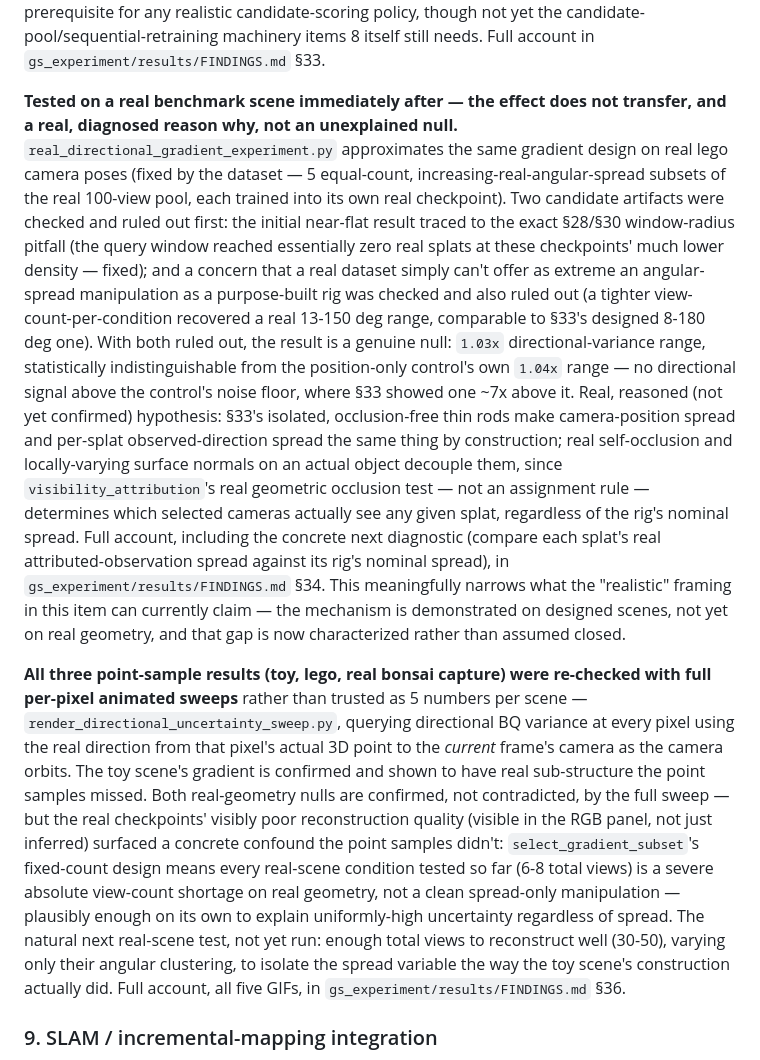
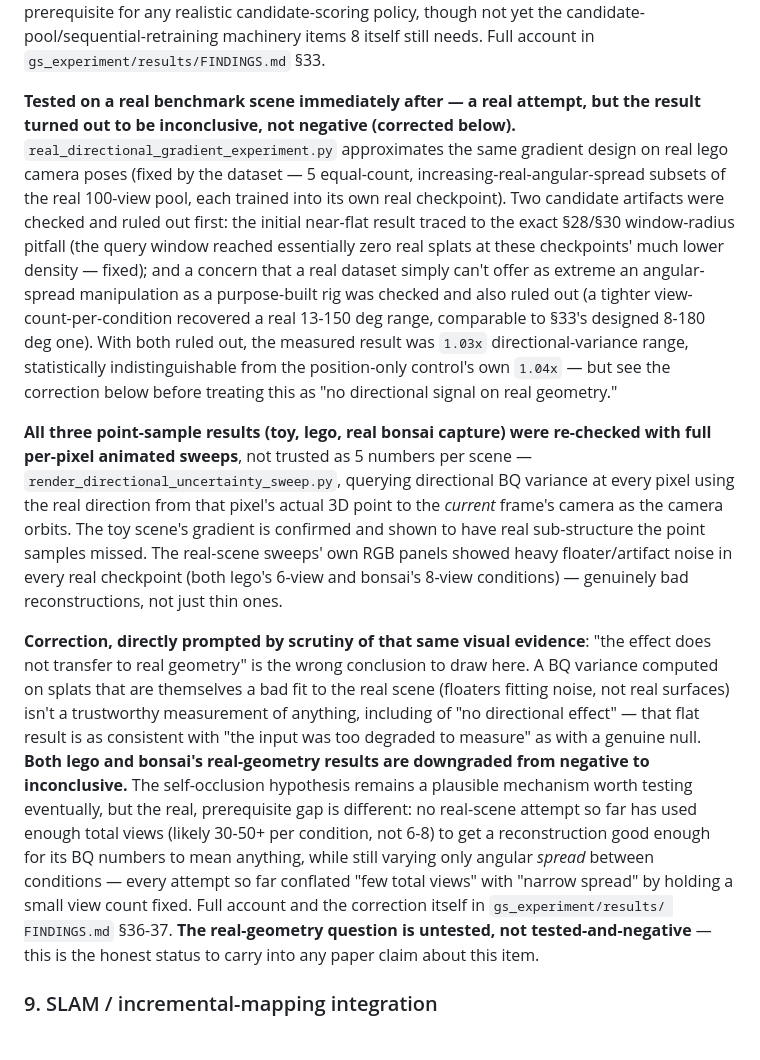
Before and after one commit to mgb45/BQNeRF, a Markdown page: ROADMAP.md, the part around one of its changes. Drawn GitHub-style.

```diff
--- a/ROADMAP.md
+++ b/ROADMAP.md
@@ -409,9 +409,9 @@ prerequisite for any realistic candidate-scoring policy, though not yet
 the candidate-pool/sequential-retraining machinery items 8 itself still
 needs. Full account in `gs_experiment/results/FINDINGS.md` §33.
 
-**Tested on a real benchmark scene immediately after — the effect does
-not transfer, and a real, diagnosed reason why, not an unexplained
-null.** `real_directional_gradient_experiment.py` approximates the same
+**Tested on a real benchmark scene immediately after — a real attempt,
+but the result turned out to be inconclusive, not negative (corrected
+below).** `real_directional_gradient_experiment.py` approximates the same
 gradient design on real lego camera poses (fixed by the dataset — 5
 equal-count, increasing-real-angular-spread subsets of the real 100-view
 pool, each trained into its own real checkpoint). Two candidate artifacts
@@ -422,42 +422,41 @@ fixed); and a concern that a real dataset simply can't offer as extreme
 an angular-spread manipulation as a purpose-built rig was checked and
 also ruled out (a tighter view-count-per-condition recovered a real
 13-150 deg range, comparable to §33's designed 8-180 deg one). With both
-ruled out, the result is a genuine null: `1.03x` directional-variance
-range, statistically indistinguishable from the position-only control's
-own `1.04x` range — no directional signal above the control's noise
-floor, where §33 showed one ~7x above it. Real, reasoned (not yet
-confirmed) hypothesis: §33's isolated, occlusion-free thin rods make
-camera-position spread and per-splat observed-direction spread the same
-thing by construction; real self-occlusion and locally-varying surface
-normals on an actual object decouple them, since `visibility_attribution`'s
-real geometric occlusion test — not an assignment rule — determines which
-selected cameras actually see any given splat, regardless of the rig's
-nominal spread. Full account, including the concrete next diagnostic (compare
-each splat's real attributed-observation spread against its rig's nominal
-spread), in `gs_experiment/results/FINDINGS.md` §34. This meaningfully
-narrows what the "realistic" framing in this item can currently claim —
-the mechanism is demonstrated on designed scenes, not yet on real
-geometry, and that gap is now characterized rather than assumed closed.
+ruled out, the measured result was `1.03x` directional-variance range,
+statistically indistinguishable from the position-only control's own
+`1.04x` — but see the correction below before treating this as "no
+directional signal on real geometry."
 
 **All three point-sample results (toy, lego, real bonsai capture) were
-re-checked with full per-pixel animated sweeps** rather than trusted as 5
-numbers per scene — `render_directional_uncertainty_sweep.py`, querying
+re-checked with full per-pixel animated sweeps**, not trusted as 5 numbers
+per scene — `render_directional_uncertainty_sweep.py`, querying
 directional BQ variance at every pixel using the real direction from that
 pixel's actual 3D point to the *current* frame's camera as the camera
 orbits. The toy scene's gradient is confirmed and shown to have real
-sub-structure the point samples missed. Both real-geometry nulls are
-confirmed, not contradicted, by the full sweep — but the real checkpoints'
-visibly poor reconstruction quality (visible in the RGB panel, not just
-inferred) surfaced a concrete confound the point samples didn't:
-`select_gradient_subset`'s fixed-count design means every real-scene
-condition tested so far (6-8 total views) is a severe absolute view-count
-shortage on real geometry, not a clean spread-only manipulation — plausibly
-enough on its own to explain uniformly-high uncertainty regardless of
-spread. The natural next real-scene test, not yet run: enough total views
-to reconstruct well (30-50), varying only their angular clustering, to
-isolate the spread variable the way the toy scene's construction actually
-did. Full account, all five GIFs, in `gs_experiment/results/FINDINGS.md`
-§36.
+sub-structure the point samples missed. The real-scene sweeps' own RGB
+panels showed heavy floater/artifact noise in every real checkpoint (both
+lego's 6-view and bonsai's 8-view conditions) — genuinely bad
+reconstructions, not just thin ones.
+
+**Correction, directly prompted by scrutiny of that same visual
+evidence**: "the effect does not transfer to real geometry" is the wrong
+conclusion to draw here. A BQ variance computed on splats that are
+themselves a bad fit to the real scene (floaters fitting noise, not real
+surfaces) isn't a trustworthy measurement of anything, including of
+"no directional effect" — that flat result is as consistent with "the
+input was too degraded to measure" as with a genuine null. **Both lego
+and bonsai's real-geometry results are downgraded from negative to
+inconclusive.** The self-occlusion hypothesis remains a plausible
+mechanism worth testing eventually, but the real, prerequisite gap is
+different: no real-scene attempt so far has used enough total views
+(likely 30-50+ per condition, not 6-8) to get a reconstruction good
+enough for its BQ numbers to mean anything, while still varying only
+angular *spread* between conditions — every attempt so far conflated "few
+total views" with "narrow spread" by holding a small view count fixed.
+Full account and the correction itself in `gs_experiment/results/
+FINDINGS.md` §36-37. **The real-geometry question is untested, not
+tested-and-negative** — this is the honest status to carry into any
+paper claim about this item.
 
 ### 9. SLAM / incremental-mapping integration
 
```
Also changed, not shown: other parts of ROADMAP.md (+40 -39 lines), gs_experiment/results/FINDINGS.md (+50 -0 lines).
